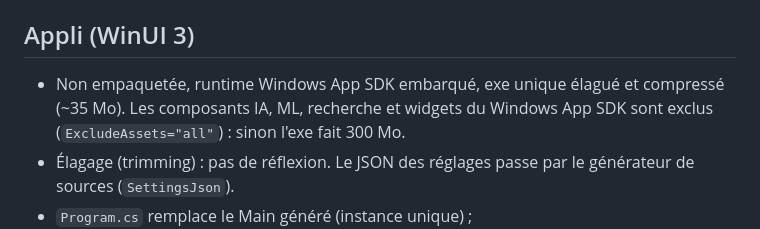
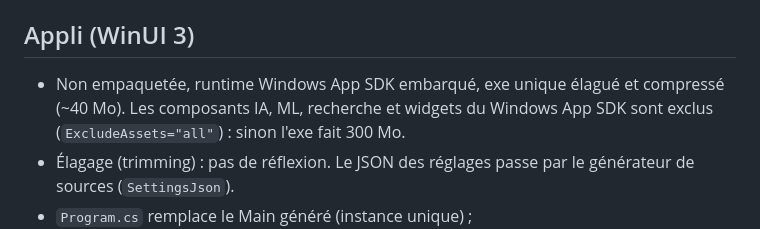
Before and after one commit to ilyaszk/xm4-control, a Markdown page: CLAUDE.md, the part around the change. Rendered like a GitHub page.

```diff
--- a/CLAUDE.md
+++ b/CLAUDE.md
@@ -15,7 +15,7 @@ pour le protocole et la publication d'une version.
 
 ## Appli (WinUI 3)
 
-- Non empaquetée, runtime Windows App SDK embarqué, exe unique élagué et compressé (~35 Mo). Les composants IA,
+- Non empaquetée, runtime Windows App SDK embarqué, exe unique élagué et compressé (~40 Mo). Les composants IA,
   ML, recherche et widgets du Windows App SDK sont exclus (`ExcludeAssets="all"`) : sinon l'exe fait 300 Mo.
 - Élagage (trimming) : pas de réflexion. Le JSON des réglages passe par le générateur de sources (`SettingsJson`).
 - `Program.cs` remplace le Main généré (instance unique) ; `DispatcherShutdownMode.OnExplicitShutdown`.
```
Also changed, not shown: README.md (+10 -7 lines), docs/main.png (added), docs/settings.png (deleted), 1 other file.
